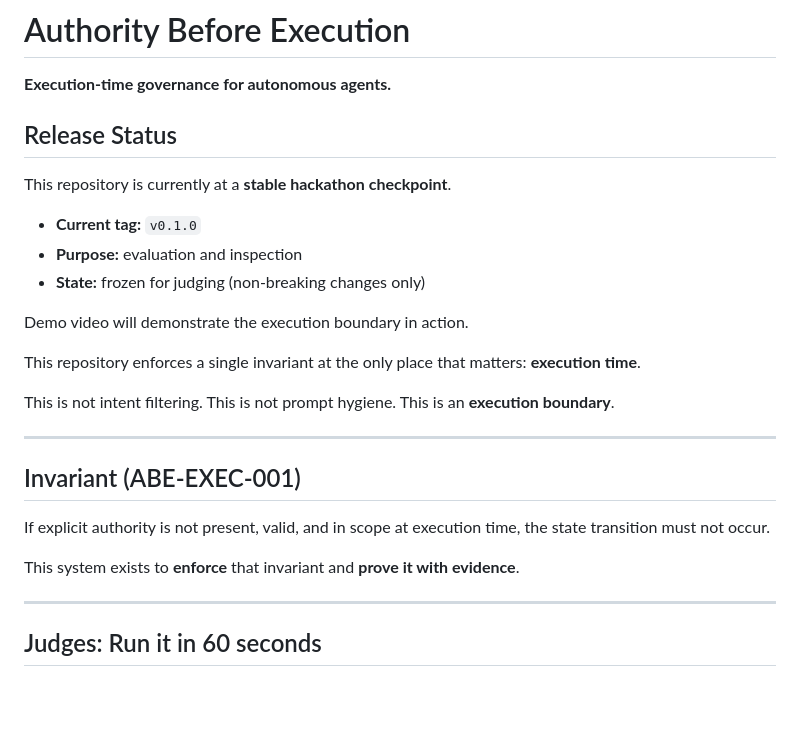
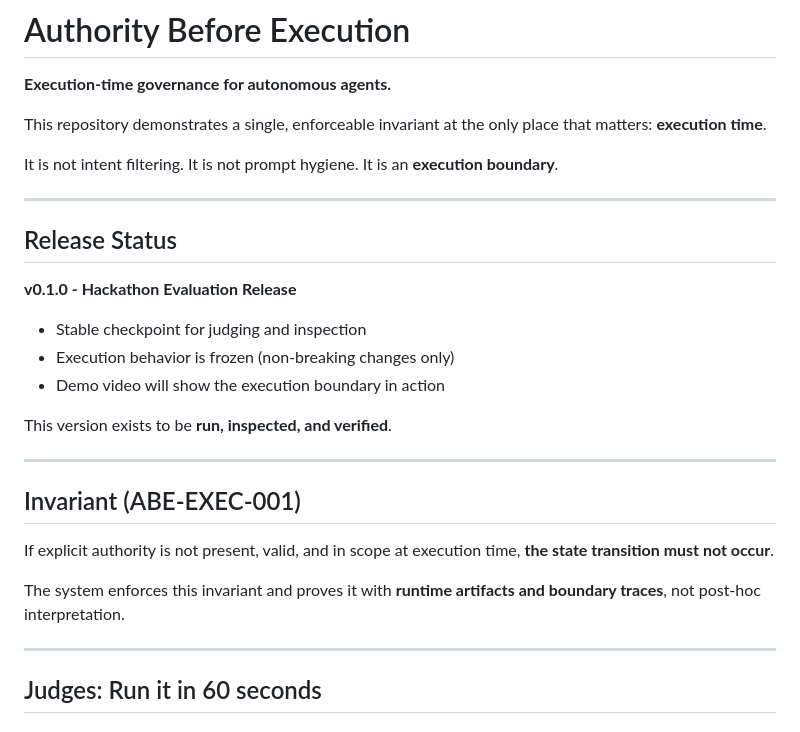
Before and after one commit to qstackfield/authority-before-execution, a Markdown page: README.md, the part around the change. Rendered like a GitHub page; blank space fills up the shorter version.

Commit message:
docs: finalize README for v0.1.0 evaluation checkpoint

```diff
--- a/README.md
+++ b/README.md
@@ -2,31 +2,32 @@
 
 **Execution-time governance for autonomous agents.**
 
+This repository demonstrates a single, enforceable invariant at the only place that matters: **execution time**.
+
+It is not intent filtering.
+It is not prompt hygiene.
+It is an **execution boundary**.
+
+---
+
 ## Release Status
 
-This repository is currently at a **stable hackathon checkpoint**.
+**v0.1.0 - Hackathon Evaluation Release**
 
-- **Current tag:** `v0.1.0`
-- **Purpose:** evaluation and inspection
-- **State:** frozen for judging (non-breaking changes only)
+- Stable checkpoint for judging and inspection
+- Execution behavior is frozen (non-breaking changes only)
+- Demo video will show the execution boundary in action
 
-Demo video will demonstrate the execution boundary in action.
-
-This repository enforces a single invariant at the only place that matters:
-**execution time**.
-
-This is not intent filtering.
-This is not prompt hygiene.
-This is an **execution boundary**.
+This version exists to be **run, inspected, and verified**.
 
 ---
 
 ## Invariant (ABE-EXEC-001)
 
 If explicit authority is not present, valid, and in scope at execution time,
-the state transition must not occur.
+**the state transition must not occur**.
 
-This system exists to **enforce** that invariant and **prove it with evidence**.
+The system enforces this invariant and proves it with **runtime artifacts and boundary traces**, not post-hoc interpretation.
 
 ---
 
```
